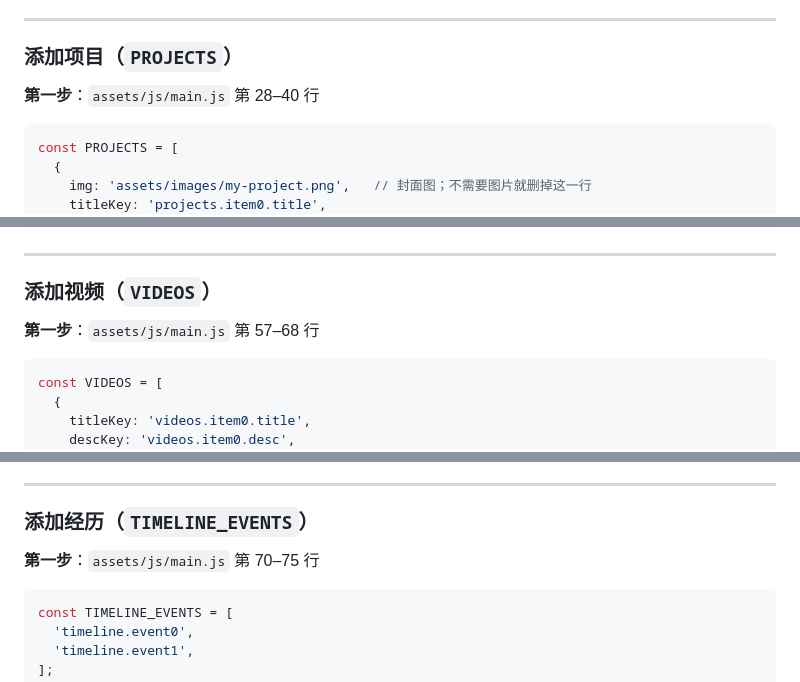
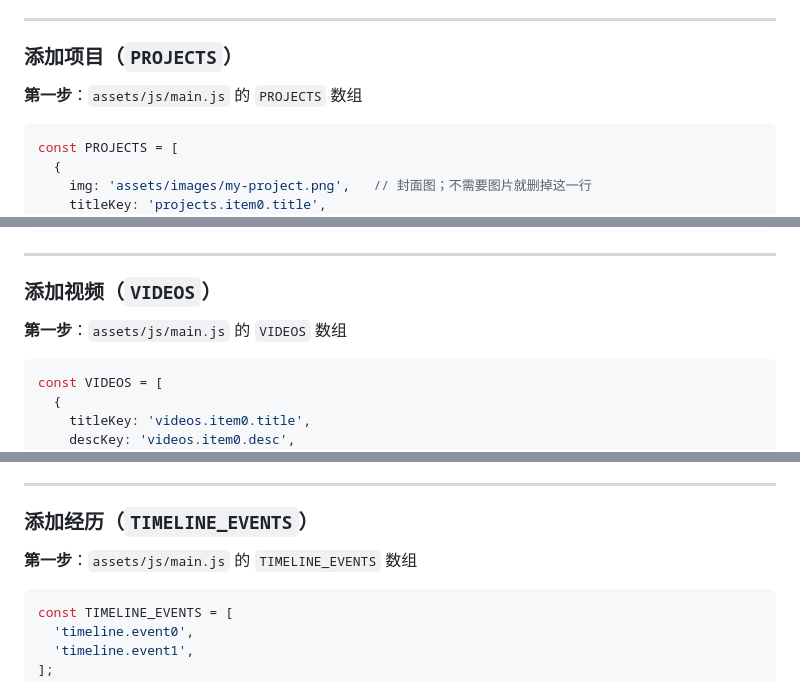
Before and after one commit to Terrorschiki/blog_template, a Markdown page: 修改指南.md, 3 parts joined by grey strips. Drawn GitHub-style.

````diff
--- a/修改指南.md
+++ b/修改指南.md
@@ -213,7 +216,7 @@ const DOCUMENTS = [
 
 ### 添加项目（`PROJECTS`）
 
-**第一步**：`assets/js/main.js` 第 28–40 行
+**第一步**：`assets/js/main.js` 的 `PROJECTS` 数组
 
 ```js
 const PROJECTS = [
@@ -245,7 +248,7 @@ const PROJECTS = [
 
 ### 添加视频（`VIDEOS`）
 
-**第一步**：`assets/js/main.js` 第 57–68 行
+**第一步**：`assets/js/main.js` 的 `VIDEOS` 数组
 
 ```js
 const VIDEOS = [
@@ -269,7 +272,7 @@ const VIDEOS = [
 
 ### 添加经历（`TIMELINE_EVENTS`）
 
-**第一步**：`assets/js/main.js` 第 70–75 行
+**第一步**：`assets/js/main.js` 的 `TIMELINE_EVENTS` 数组
 
 ```js
 const TIMELINE_EVENTS = [
````
Also changed, not shown: other parts of 修改指南.md (+29 -26 lines).
